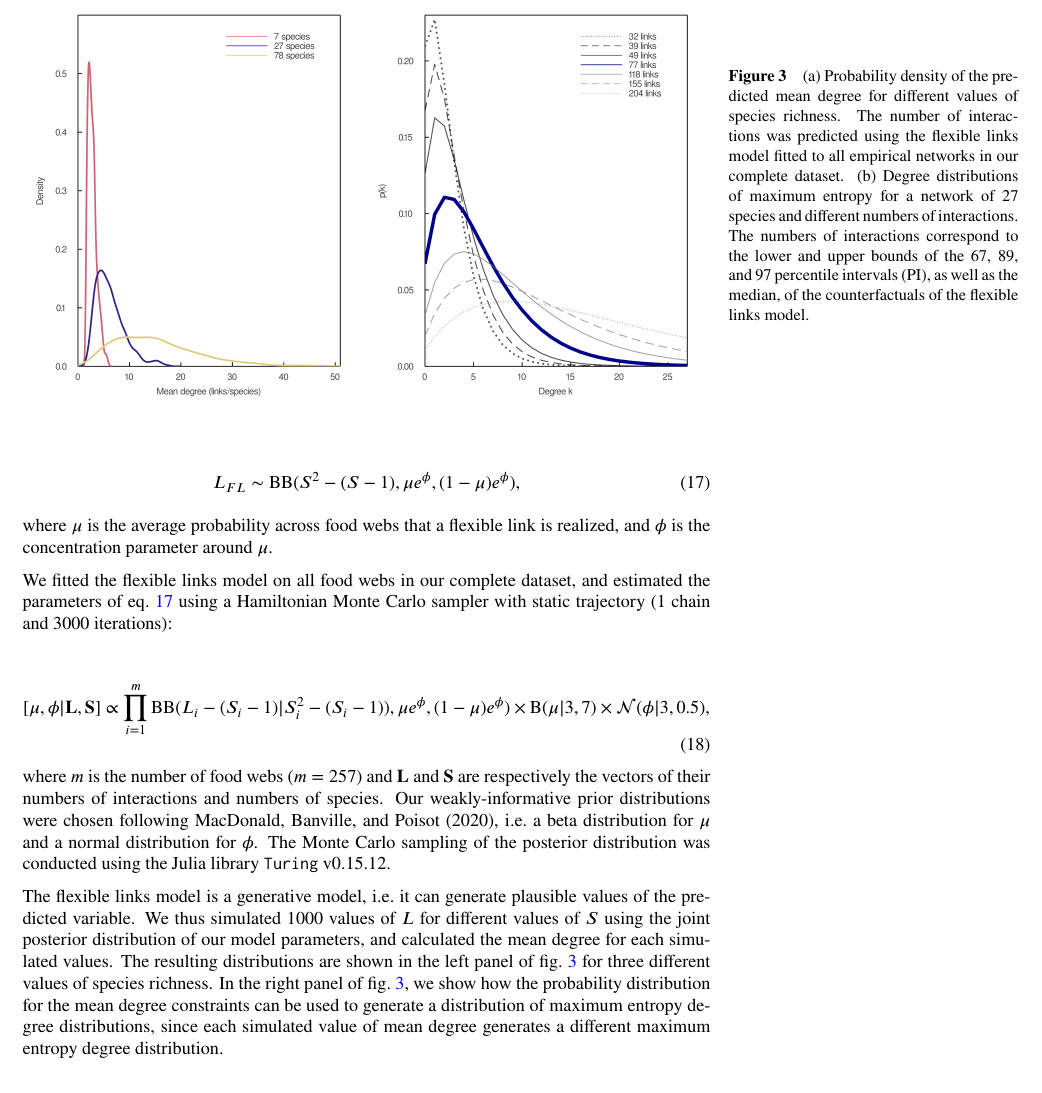
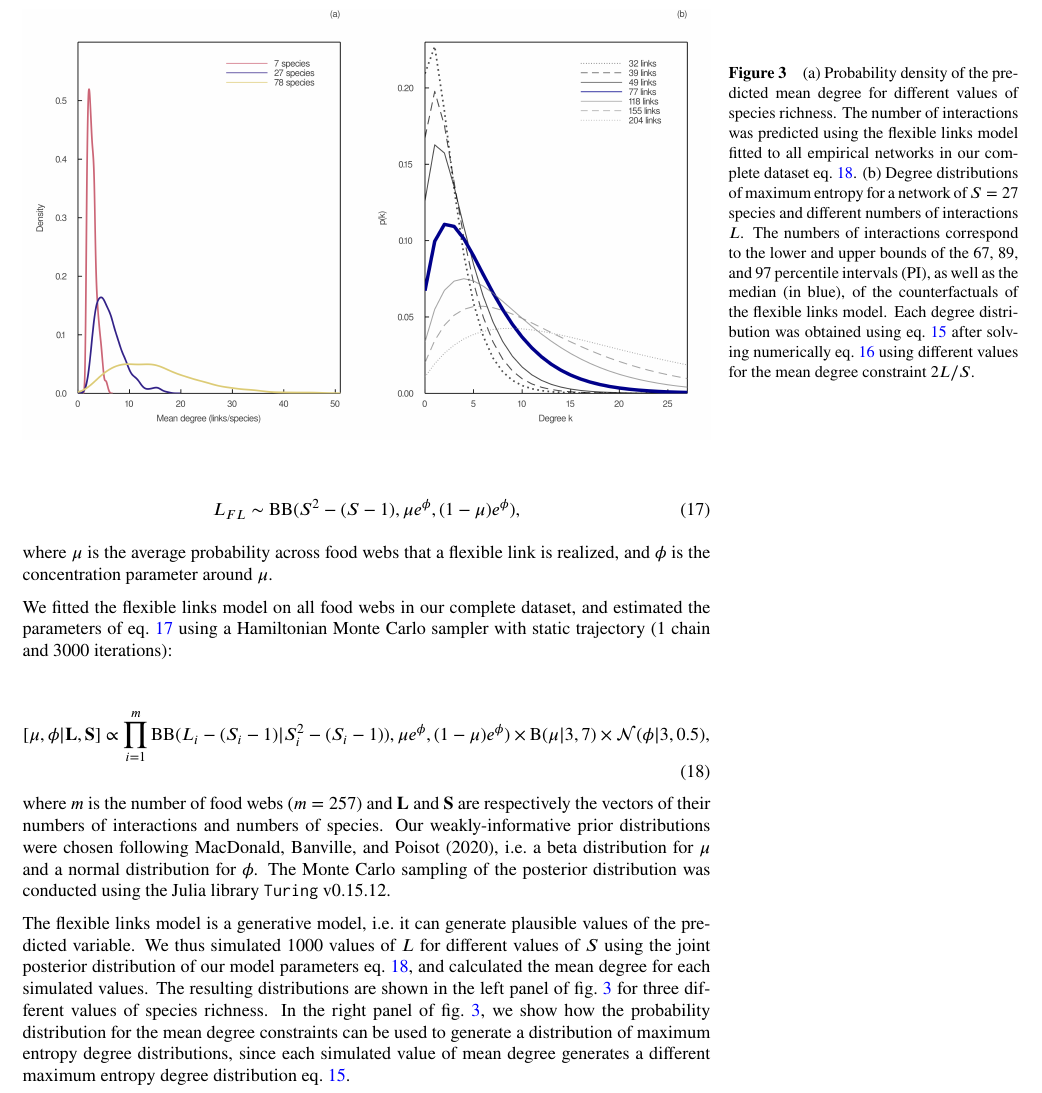
Before and after one commit to FrancisBanville/ms_maxent_networks, a LaTeX document (preprint.tex): part of page 9 of 18, cut so that both start at the same text. Compiled offline with pdfLaTeX.

Commit message:
Deploying to gh-pages from @ FrancisBanville/ms_maxent_networks@e384fa6a51081659e616b4ff8043bde8292e4e30 🚀

```diff
--- a/preprint.tex
+++ b/preprint.tex
@@ -751,14 +751,15 @@ conducted using the Julia library \texttt{Turing} v0.15.12.
 The flexible links model is a generative model, i.e.~it can generate
 plausible values of the predicted variable. We thus simulated \(1000\)
 values of \(L\) for different values of \(S\) using the joint posterior
-distribution of our model parameters, and calculated the mean degree for
-each simulated values. The resulting distributions are shown in the left
-panel of fig.~\ref{fig:degree_dist_fl} for three different values of
-species richness. In the right panel of fig.~\ref{fig:degree_dist_fl},
-we show how the probability distribution for the mean degree constraints
-can be used to generate a distribution of maximum entropy degree
-distributions, since each simulated value of mean degree generates a
-different maximum entropy degree distribution.
+distribution of our model parameters eq.~\ref{eq:BBpost}, and calculated
+the mean degree for each simulated values. The resulting distributions
+are shown in the left panel of fig.~\ref{fig:degree_dist_fl} for three
+different values of species richness. In the right panel of
+fig.~\ref{fig:degree_dist_fl}, we show how the probability distribution
+for the mean degree constraints can be used to generate a distribution
+of maximum entropy degree distributions, since each simulated value of
+mean degree generates a different maximum entropy degree distribution
+eq.~\ref{eq:lagrange_dd}.
 
 \begin{figure}
 \hypertarget{fig:degree_dist_fl}{%
@@ -767,14 +768,17 @@ different maximum entropy degree distribution.
 \caption{(a) Probability density of the predicted mean degree for
 different values of species richness. The number of interactions was
 predicted using the flexible links model fitted to all empirical
-networks in our complete dataset. (b) Degree distributions of maximum
-entropy for a network of \(27\) species and different numbers of
-interactions. The numbers of interactions correspond to the lower and
-upper bounds of the \(67%
+networks in our complete dataset eq.~\ref{eq:BBpost}. (b) Degree
+distributions of maximum entropy for a network of \(S=27\) species and
+different numbers of interactions \(L\). The numbers of interactions
+correspond to the lower and upper bounds of the \(67%
 \), \(89%
 \), and \(97%
-\) percentile intervals (PI), as well as the median, of the
-counterfactuals of the flexible links model.}\label{fig:degree_dist_fl}
+\) percentile intervals (PI), as well as the median (in blue), of the
+counterfactuals of the flexible links model. Each degree distribution
+was obtained using eq.~\ref{eq:lagrange_dd} after solving numerically
+eq.~\ref{eq:lagrange2_dd} using different values for the mean degree
+constraint \(2L/S\).}\label{fig:degree_dist_fl}
 }
 \end{figure}
 
```
Also changed, not shown: draft.tex (+18 -14 lines), 2 other files.
